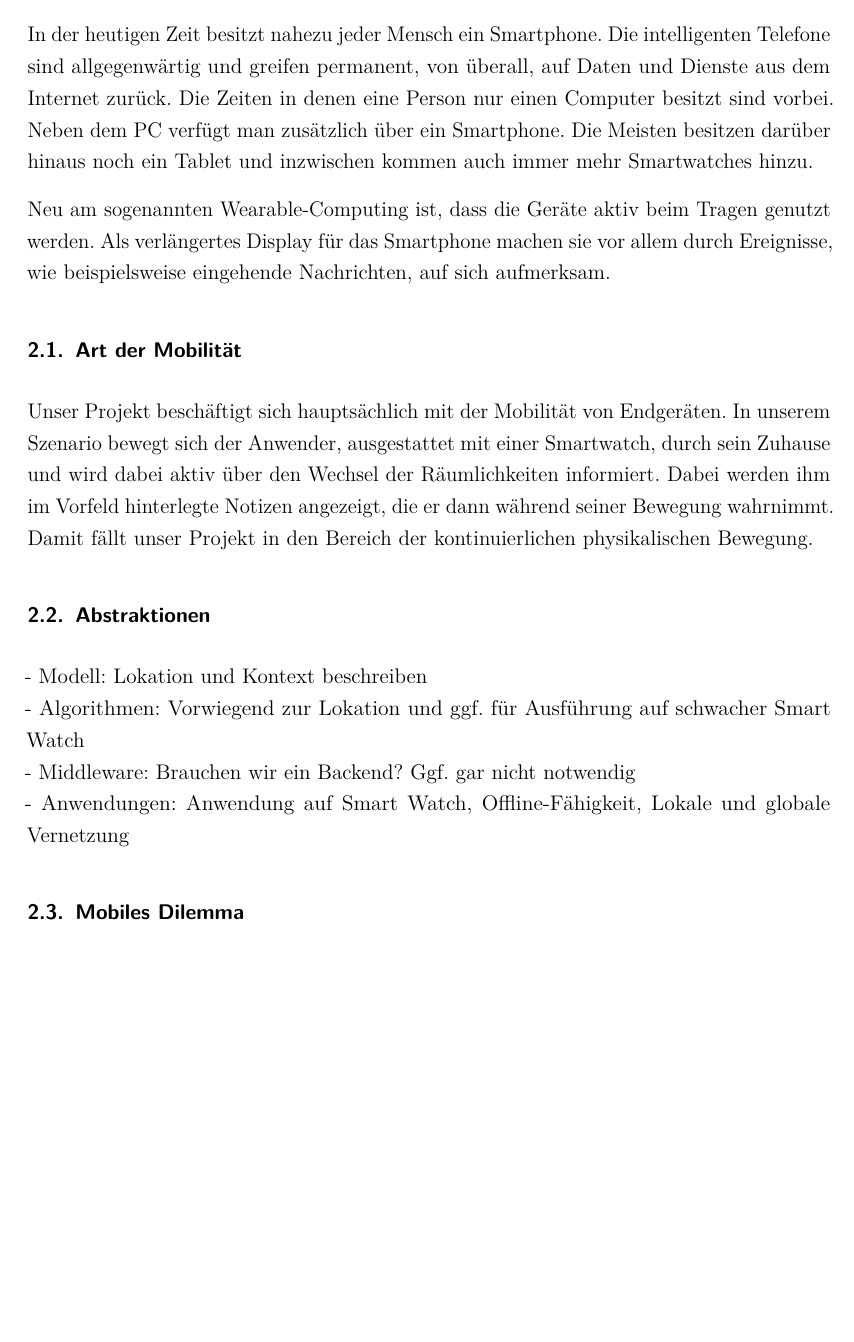
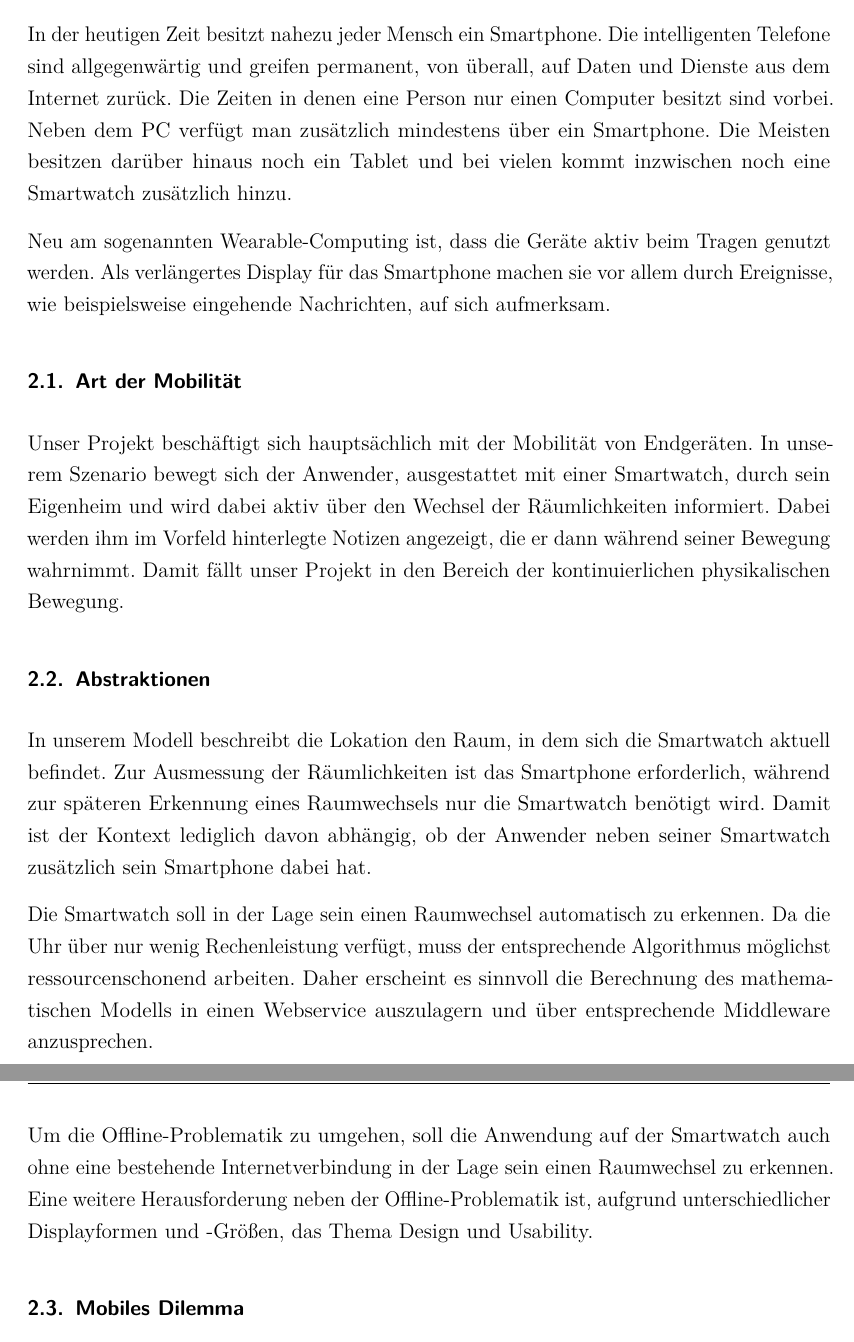
Before and after one commit to w-hs/home-bacon, a LaTeX document (doc/Ausarbeitung.tex, which reads doc/Inhalt/Einordnung.tex): part of page 8 of 14 before the commit and two parts of pages 8 and 9 of 14 after it, the two joined at a grey line, cut so that both start at the same text, the shorter picture padded with empty space. Compiled offline with pdfLaTeX; an older LaTeX class or package is replaced by its successor.

Commit message:
Abstraktionen

```diff
--- a/doc/Inhalt/Einordnung.tex
+++ b/doc/Inhalt/Einordnung.tex
@@ -1,18 +1,19 @@
 \section{Einordnung in Mobile-Computing}
 Bei der Einordnung unseres Projektes in den Themenkomplex Mobile-Computing sind vor allem die Bereiche Ubiquitous- und Wearable-Computing relevant.
 
-In der heutigen Zeit besitzt nahezu jeder Mensch ein Smartphone. Die intelligenten Telefone sind allgegenwärtig und greifen permanent, von überall, auf Daten und Dienste aus dem Internet zurück. Die Zeiten in denen eine Person nur einen Computer besitzt sind vorbei. Neben dem PC verfügt man zusätzlich über ein Smartphone. Die Meisten besitzen darüber hinaus noch ein Tablet und inzwischen kommen auch immer mehr Smartwatches hinzu.
+In der heutigen Zeit besitzt nahezu jeder Mensch ein Smartphone. Die intelligenten Telefone sind allgegenwärtig und greifen permanent, von überall, auf Daten und Dienste aus dem Internet zurück. Die Zeiten in denen eine Person nur einen Computer besitzt sind vorbei. Neben dem PC verfügt man zusätzlich mindestens über ein Smartphone. Die Meisten besitzen darüber hinaus noch ein Tablet und bei vielen kommt inzwischen noch eine Smartwatch zusätzlich hinzu.
 
 Neu am sogenannten Wearable-Computing ist, dass die Geräte aktiv beim Tragen genutzt werden. Als verlängertes Display für das Smartphone machen sie vor allem durch Ereignisse, wie beispielsweise eingehende Nachrichten, auf sich aufmerksam.
 
 \subsection{Art der Mobilität}
-Unser Projekt beschäftigt sich hauptsächlich mit der Mobilität von Endgeräten. In unserem Szenario bewegt sich der Anwender, ausgestattet mit einer Smartwatch, durch sein Zuhause und wird dabei aktiv über den Wechsel der Räumlichkeiten informiert. Dabei werden ihm im Vorfeld hinterlegte Notizen angezeigt, die er dann während seiner Bewegung wahrnimmt. Damit fällt unser Projekt in den Bereich der kontinuierlichen physikalischen Bewegung.
+Unser Projekt beschäftigt sich hauptsächlich mit der Mobilität von Endgeräten. In unserem Szenario bewegt sich der Anwender, ausgestattet mit einer Smartwatch, durch sein Eigenheim und wird dabei aktiv über den Wechsel der Räumlichkeiten informiert. Dabei werden ihm im Vorfeld hinterlegte Notizen angezeigt, die er dann während seiner Bewegung wahrnimmt. Damit fällt unser Projekt in den Bereich der kontinuierlichen physikalischen Bewegung.
 
 \subsection{Abstraktionen}
-- Modell: Lokation und Kontext beschreiben
-\\- Algorithmen: Vorwiegend zur Lokation und ggf. für Ausführung auf schwacher Smart Watch
-\\- Middleware: Brauchen wir ein Backend? Ggf. gar nicht notwendig
-\\- Anwendungen: Anwendung auf Smart Watch, Offline-Fähigkeit, Lokale und globale Vernetzung
+In unserem Modell beschreibt die Lokation den Raum, in dem sich die Smartwatch aktuell befindet. Zur Ausmessung der Räumlichkeiten ist das Smartphone erforderlich, während zur späteren Erkennung eines Raumwechsels nur die Smartwatch benötigt wird. Damit ist der Kontext lediglich davon abhängig, ob der Anwender neben seiner Smartwatch zusätzlich sein Smartphone dabei hat.
+
+Die Smartwatch soll in der Lage sein einen Raumwechsel automatisch zu erkennen. Da die Uhr über nur wenig Rechenleistung verfügt, muss der entsprechende Algorithmus möglichst ressourcenschonend arbeiten. Daher erscheint es sinnvoll die Berechnung des mathematischen Modells in einen Webservice auszulagern und über entsprechende Middleware anzusprechen.
+
+Um die Offline-Problematik zu umgehen, soll die Anwendung auf der Smartwatch auch ohne eine bestehende Internetverbindung in der Lage sein einen Raumwechsel zu erkennen. Eine weitere Herausforderung neben der Offline-Problematik ist, aufgrund unterschiedlicher Displayformen und -Größen, das Thema Design und Usability.
 
 \subsection{Mobiles Dilemma}
 - Kernfunktionalität auch Offline (In-Door-Lokalisation + Notizen)
```
